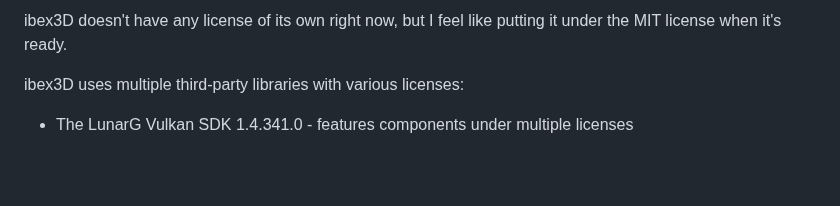
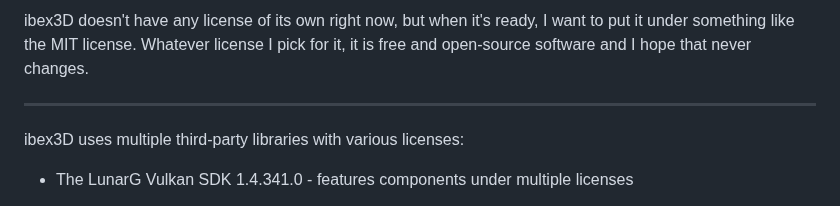
Before and after one commit to catboy-catfish/ibex3D_Public, a Markdown page: LICENSE.md, the part around the change. Drawn GitHub-style; blank space fills up the shorter version.

```diff
--- a/LICENSE.md
+++ b/LICENSE.md
@@ -1,6 +1,6 @@
-ibex3D doesn't have any license of its own right now, but I feel like putting it under the MIT license when it's ready.
+ibex3D doesn't have any license of its own right now, but when it's ready, I want to put it under something like the MIT license. Whatever license I pick for it, it is free and open-source software and I hope that never changes.
 
-
+---
 
 ibex3D uses multiple third-party libraries with various licenses:
 
```
Also changed, not shown: README.md (+1 -1 lines), ibex3D_sampleApplication/assets/images/testCube.png (added), 12 other files.
